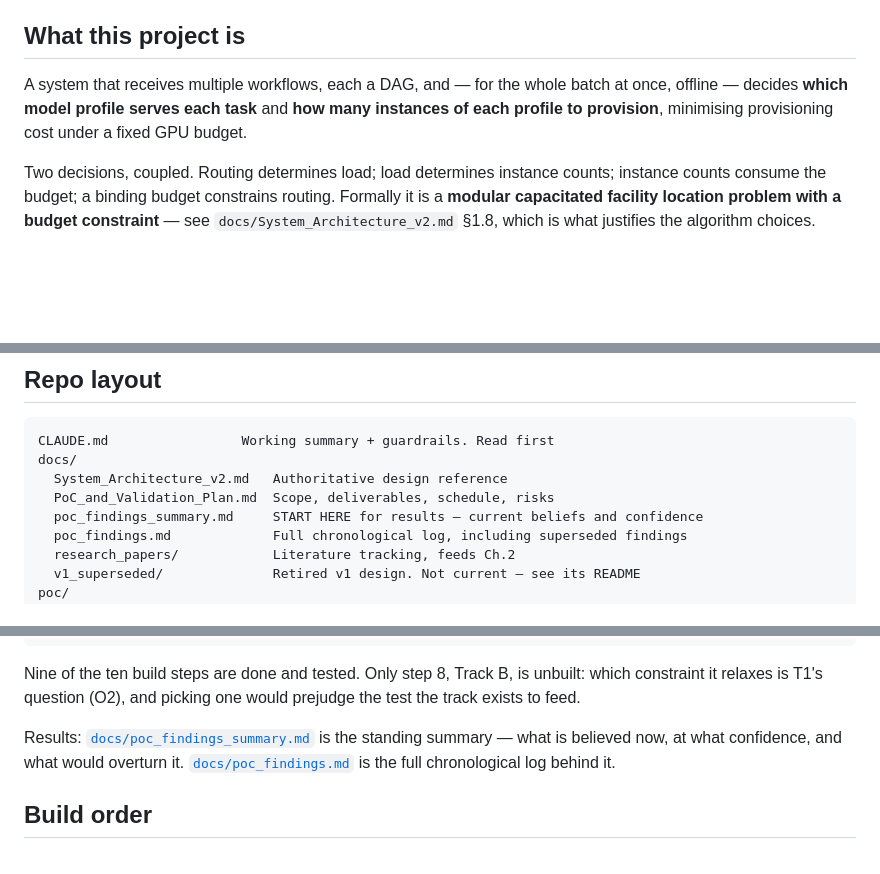
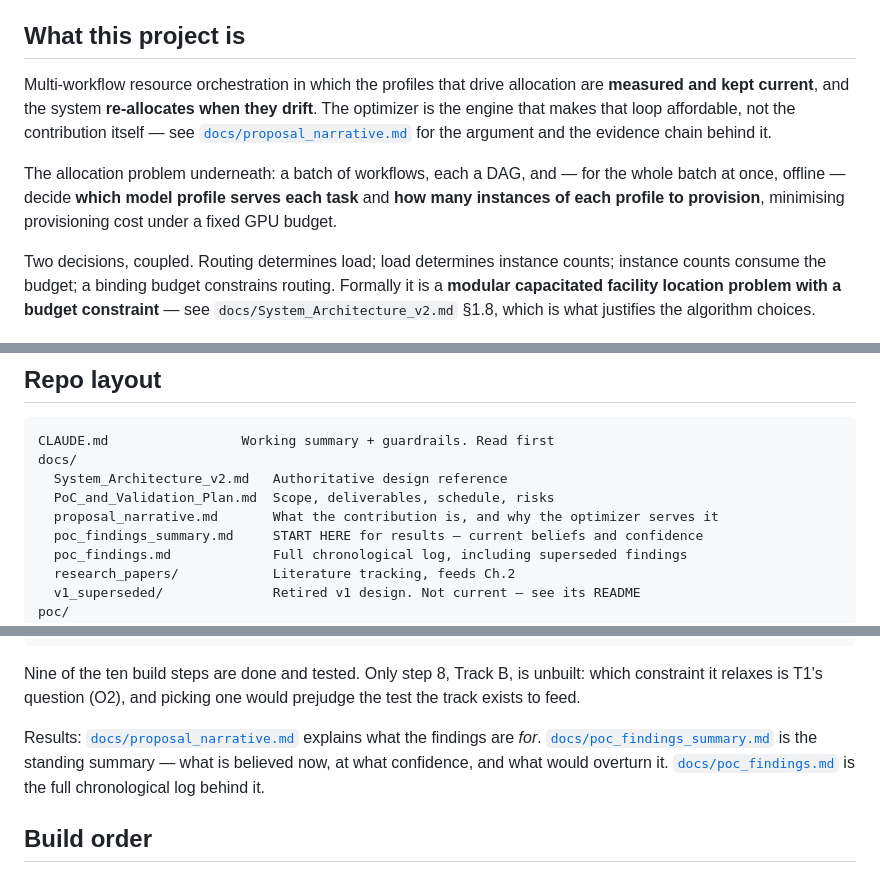
Before and after one commit to Arno125456/EnterpriseOrches, a Markdown page: README.md, 3 parts joined by grey strips. Rendered like a GitHub page; blank space fills up the shorter version.

```diff
--- a/README.md
+++ b/README.md
@@ -10,9 +10,16 @@ flag the mismatch and resolve it explicitly, don't silently follow either one.
 
 ## What this project is
 
-A system that receives multiple workflows, each a DAG, and — for the whole batch at once,
-offline — decides **which model profile serves each task** and **how many instances of each
-profile to provision**, minimising provisioning cost under a fixed GPU budget.
+Multi-workflow resource orchestration in which the profiles that drive allocation are
+**measured and kept current**, and the system **re-allocates when they drift**. The optimizer
+is the engine that makes that loop affordable, not the contribution itself — see
+[`docs/proposal_narrative.md`](docs/proposal_narrative.md) for the argument and the evidence
+chain behind it.
+
+The allocation problem underneath: a batch of workflows, each a DAG, and — for the whole
+batch at once, offline — decide **which model profile serves each task** and **how many
+instances of each profile to provision**, minimising provisioning cost under a fixed GPU
+budget.
 
 Two decisions, coupled. Routing determines load; load determines instance counts; instance
 counts consume the budget; a binding budget constrains routing. Formally it is a **modular
@@ -44,6 +51,7 @@ CLAUDE.md                 Working summary + guardrails. Read first
 docs/
   System_Architecture_v2.md   Authoritative design reference
   PoC_and_Validation_Plan.md  Scope, deliverables, schedule, risks
+  proposal_narrative.md       What the contribution is, and why the optimizer serves it
   poc_findings_summary.md     START HERE for results — current beliefs and confidence
   poc_findings.md             Full chronological log, including superseded findings
   research_papers/            Literature tracking, feeds Ch.2
@@ -63,8 +71,9 @@ Nine of the ten build steps are done and tested. Only step 8, Track B, is unbuil
 constraint it relaxes is T1's question (O2), and picking one would prejudge the test the
 track exists to feed.
 
-Results: [`docs/poc_findings_summary.md`](docs/poc_findings_summary.md) is the standing
-summary — what is believed now, at what confidence, and what would overturn it.
+Results: [`docs/proposal_narrative.md`](docs/proposal_narrative.md) explains what the
+findings are *for*. [`docs/poc_findings_summary.md`](docs/poc_findings_summary.md) is the
+standing summary — what is believed now, at what confidence, and what would overturn it.
 [`docs/poc_findings.md`](docs/poc_findings.md) is the full chronological log behind it.
 
 ## Build order
```
Also changed, not shown: docs/poc_findings_summary.md (+4 -0 lines), docs/proposal_narrative.md (added, +149 -0 lines).
